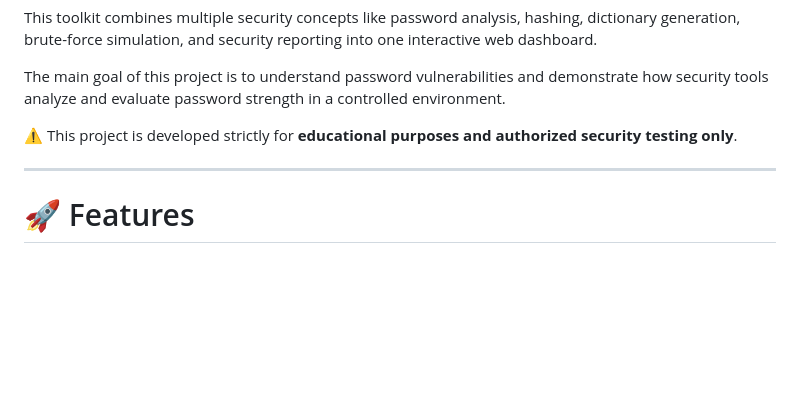
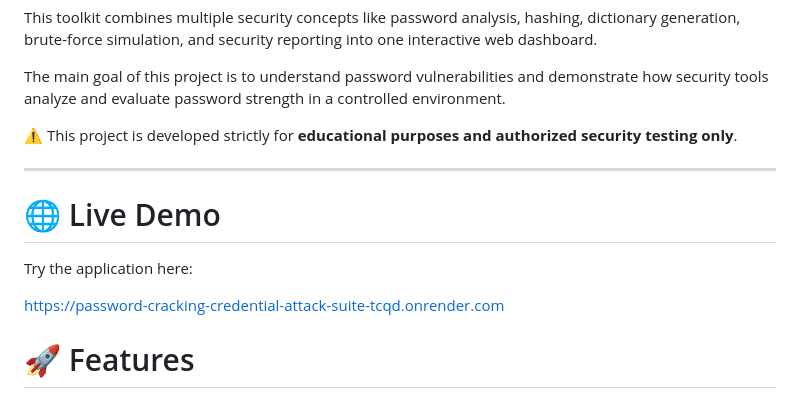
Before and after one commit to athira166/Password-Cracking-Credential-Attack-Suite, a Markdown page: README.md, the part around the change. Rendered like a GitHub page; blank space fills up the shorter version.

Commit message:
Add live demo link

```diff
--- a/README.md
+++ b/README.md
@@ -9,6 +9,12 @@ The main goal of this project is to understand password vulnerabilities and demo
 ⚠️ This project is developed strictly for **educational purposes and authorized security testing only**.
 
 ---
+
+# 🌐 Live Demo
+
+Try the application here:
+
+https://password-cracking-credential-attack-suite-tcqd.onrender.com
 
 # 🚀 Features
 
```
